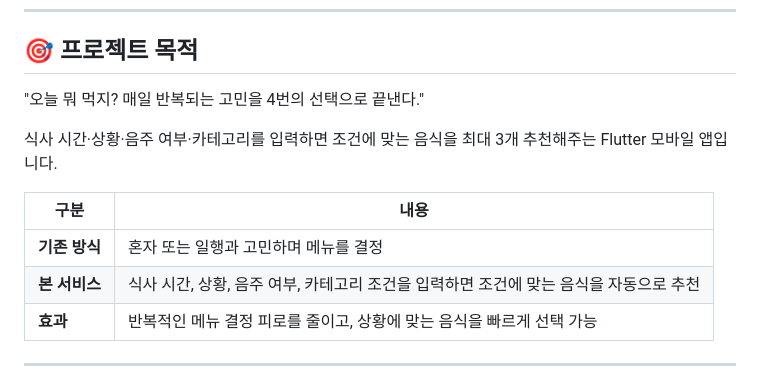
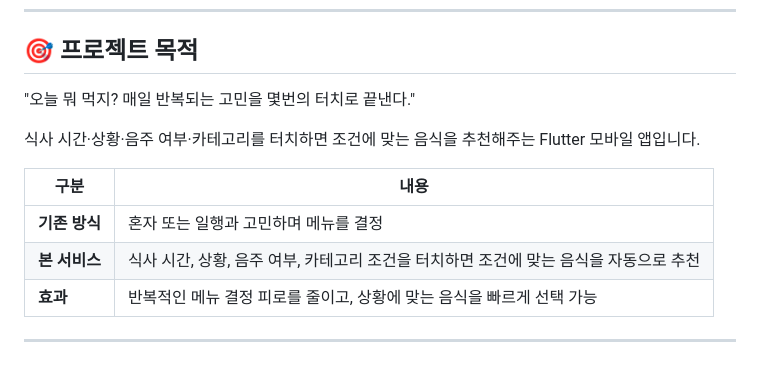
Before and after one commit to David9733/automenu2_app, a Markdown page: README.md, the part around the change. GitHub-like rendering.

```diff
--- a/README.md
+++ b/README.md
@@ -19,14 +19,14 @@
 
 ## 🎯 프로젝트 목적
 
-"오늘 뭐 먹지? 매일 반복되는 고민을 4번의 선택으로 끝낸다."
+"오늘 뭐 먹지? 매일 반복되는 고민을 몇번의 터치로 끝낸다."
 
-식사 시간·상황·음주 여부·카테고리를 입력하면 조건에 맞는 음식을 최대 3개 추천해주는 Flutter 모바일 앱입니다.
+식사 시간·상황·음주 여부·카테고리를 터치하면 조건에 맞는 음식을 추천해주는 Flutter 모바일 앱입니다.
 
 | 구분 | 내용 |
 |------|------|
 | **기존 방식** | 혼자 또는 일행과 고민하며 메뉴를 결정 |
-| **본 서비스** | 식사 시간, 상황, 음주 여부, 카테고리 조건을 입력하면 조건에 맞는 음식을 자동으로 추천 |
+| **본 서비스** | 식사 시간, 상황, 음주 여부, 카테고리 조건을 터치하면 조건에 맞는 음식을 자동으로 추천 |
 | **효과** | 반복적인 메뉴 결정 피로를 줄이고, 상황에 맞는 음식을 빠르게 선택 가능 |
 
 ---
```
